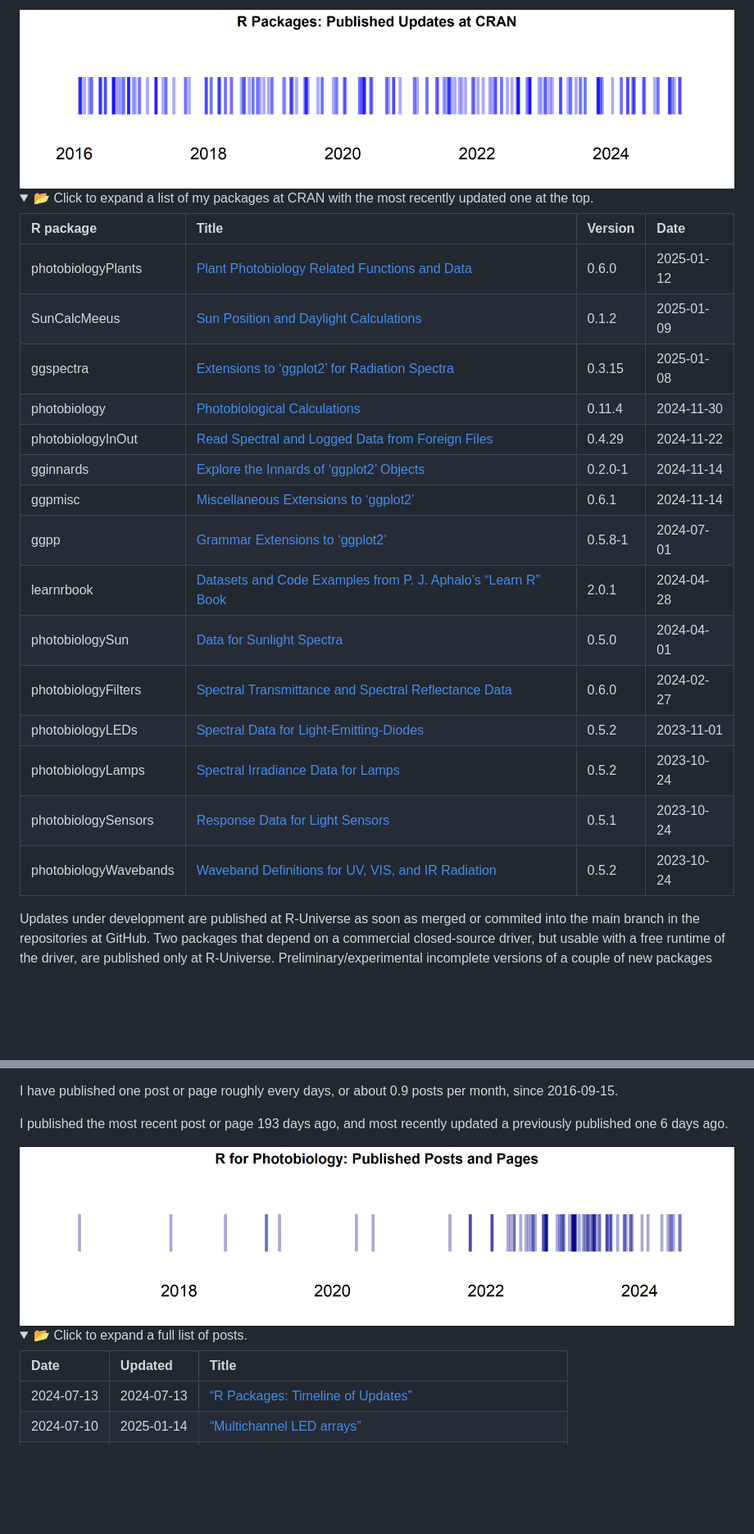
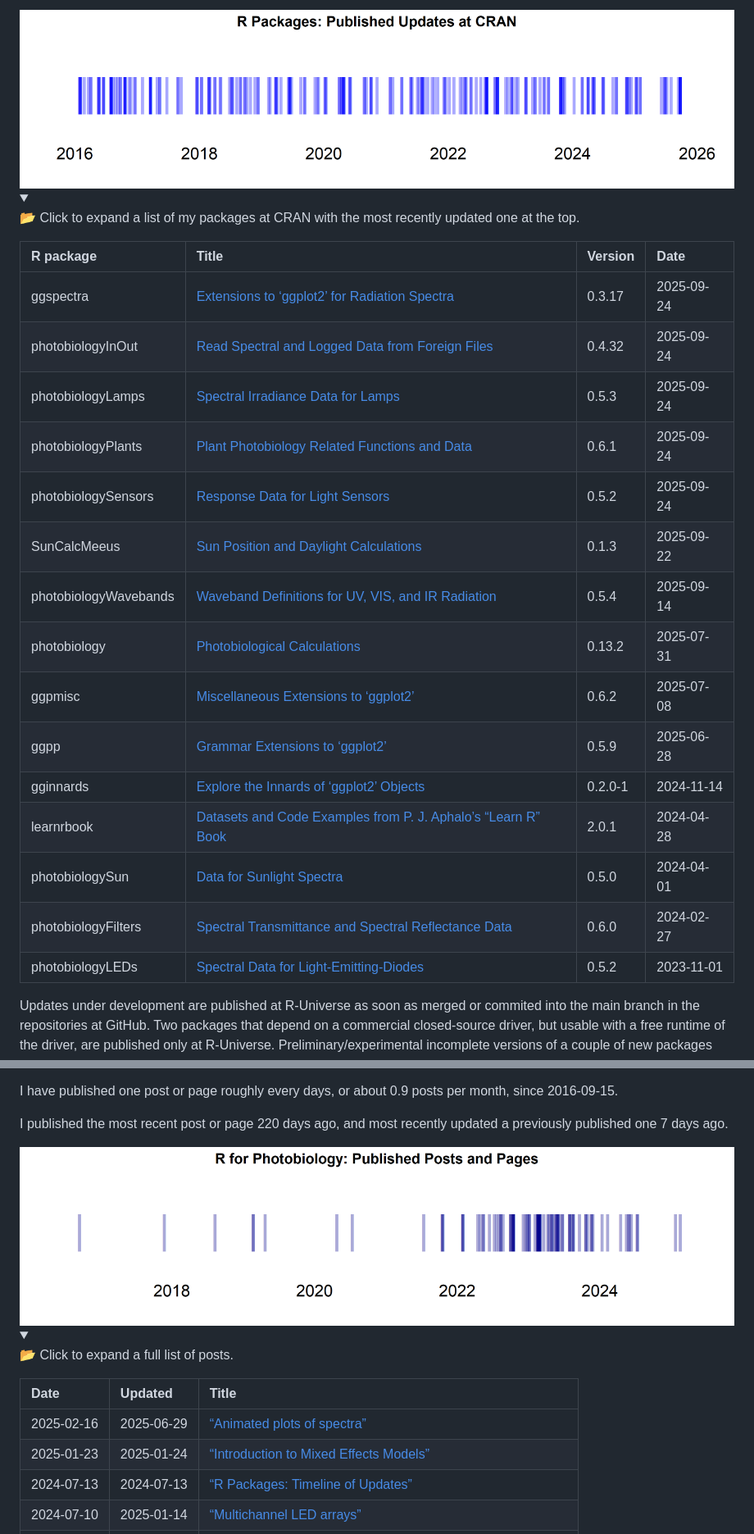
Before and after one commit to aphalo/aphalo, a Markdown page: README.md, 2 parts joined by grey strips. Shown: that part at 82% size. GitHub-like rendering; pictures changed too: illustrations/cran-packages-plot-1.png, illustrations/r4p-plot-1.png; folded sections open; blank space fills up the shorter version.

Commit message:
Knit to refresh data

```diff
--- a/README.md
+++ b/README.md
@@ -50,28 +50,30 @@ The most recent of these updates was published in CRAN on 2025-01-12.
 <img src="illustrations/cran-packages-plot-1.png" width="100%" />
 
 <details>
+
 <summary>
+
 📂 Click to expand a list of my packages at CRAN with the most recently
 updated one at the top.
 </summary>
 
 | R package | Title | Version | Date |
 |:---|:---|:---|:---|
-| photobiologyPlants | [Plant Photobiology Related Functions and Data](https://doi.org/10.32614/CRAN.package.photobiologyPlants) | 0.6.0 | 2025-01-12 |
-| SunCalcMeeus | [Sun Position and Daylight Calculations](https://doi.org/10.32614/CRAN.package.SunCalcMeeus) | 0.1.2 | 2025-01-09 |
-| ggspectra | [Extensions to ‘ggplot2’ for Radiation Spectra](https://doi.org/10.32614/CRAN.package.ggspectra) | 0.3.15 | 2025-01-08 |
-| photobiology | [Photobiological Calculations](https://doi.org/10.32614/CRAN.package.photobiology) | 0.11.4 | 2024-11-30 |
-| photobiologyInOut | [Read Spectral and Logged Data from Foreign Files](https://doi.org/10.32614/CRAN.package.photobiologyInOut) | 0.4.29 | 2024-11-22 |
+| ggspectra | [Extensions to ‘ggplot2’ for Radiation Spectra](https://doi.org/10.32614/CRAN.package.ggspectra) | 0.3.17 | 2025-09-24 |
+| photobiologyInOut | [Read Spectral and Logged Data from Foreign Files](https://doi.org/10.32614/CRAN.package.photobiologyInOut) | 0.4.32 | 2025-09-24 |
+| photobiologyLamps | [Spectral Irradiance Data for Lamps](https://doi.org/10.32614/CRAN.package.photobiologyLamps) | 0.5.3 | 2025-09-24 |
+| photobiologyPlants | [Plant Photobiology Related Functions and Data](https://doi.org/10.32614/CRAN.package.photobiologyPlants) | 0.6.1 | 2025-09-24 |
+| photobiologySensors | [Response Data for Light Sensors](https://doi.org/10.32614/CRAN.package.photobiologySensors) | 0.5.2 | 2025-09-24 |
+| SunCalcMeeus | [Sun Position and Daylight Calculations](https://doi.org/10.32614/CRAN.package.SunCalcMeeus) | 0.1.3 | 2025-09-22 |
+| photobiologyWavebands | [Waveband Definitions for UV, VIS, and IR Radiation](https://doi.org/10.32614/CRAN.package.photobiologyWavebands) | 0.5.4 | 2025-09-14 |
+| photobiology | [Photobiological Calculations](https://doi.org/10.32614/CRAN.package.photobiology) | 0.13.2 | 2025-07-31 |
+| ggpmisc | [Miscellaneous Extensions to ‘ggplot2’](https://doi.org/10.32614/CRAN.package.ggpmisc) | 0.6.2 | 2025-07-08 |
+| ggpp | [Grammar Extensions to ‘ggplot2’](https://doi.org/10.32614/CRAN.package.ggpp) | 0.5.9 | 2025-06-28 |
 | gginnards | [Explore the Innards of ‘ggplot2’ Objects](https://doi.org/10.32614/CRAN.package.gginnards) | 0.2.0-1 | 2024-11-14 |
-| ggpmisc | [Miscellaneous Extensions to ‘ggplot2’](https://doi.org/10.32614/CRAN.package.ggpmisc) | 0.6.1 | 2024-11-14 |
-| ggpp | [Grammar Extensions to ‘ggplot2’](https://doi.org/10.32614/CRAN.package.ggpp) | 0.5.8-1 | 2024-07-01 |
 | learnrbook | [Datasets and Code Examples from P. J. Aphalo’s “Learn R” Book](https://doi.org/10.32614/CRAN.package.learnrbook) | 2.0.1 | 2024-04-28 |
 | photobiologySun | [Data for Sunlight Spectra](https://doi.org/10.32614/CRAN.package.photobiologySun) | 0.5.0 | 2024-04-01 |
 | photobiologyFilters | [Spectral Transmittance and Spectral Reflectance Data](https://doi.org/10.32614/CRAN.package.photobiologyFilters) | 0.6.0 | 2024-02-27 |
 | photobiologyLEDs | [Spectral Data for Light-Emitting-Diodes](https://doi.org/10.32614/CRAN.package.photobiologyLEDs) | 0.5.2 | 2023-11-01 |
-| photobiologyLamps | [Spectral Irradiance Data for Lamps](https://doi.org/10.32614/CRAN.package.photobiologyLamps) | 0.5.2 | 2023-10-24 |
-| photobiologySensors | [Response Data for Light Sensors](https://doi.org/10.32614/CRAN.package.photobiologySensors) | 0.5.1 | 2023-10-24 |
-| photobiologyWavebands | [Waveband Definitions for UV, VIS, and IR Radiation](https://doi.org/10.32614/CRAN.package.photobiologyWavebands) | 0.5.2 | 2023-10-24 |
 
 </details>
 
@@ -104,18 +106,22 @@ GitHub](https://github.com/aphalo/r4p-blog).
 I have published one post or page roughly every days, or about 0.9 posts
 per month, since 2016-09-15.
 
-I published the most recent post or page 193 days ago, and most recently
-updated a previously published one 6 days ago.
+I published the most recent post or page 220 days ago, and most recently
+updated a previously published one 7 days ago.
 
 <img src="illustrations/r4p-plot-1.png" width="100%" />
 
 <details>
+
 <summary>
+
 📂 Click to expand a full list of posts.
 </summary>
 
 | Date | Updated | Title |
 |:---|:---|:---|
+| 2025-02-16 | 2025-06-29 | [“Animated plots of spectra”](https://www.r4photobiology.info/C:/Users/aphalo/Documents/R-web-blog/r4p-blog/galleries/photobiology/animated-plots-of-spectra.html) |
+| 2025-01-23 | 2025-01-24 | [“Introduction to Mixed Effects Models”](https://www.r4photobiology.info/C:/Users/aphalo/Documents/R-web-blog/r4p-blog/pages/mixed-effects-models-intro.html) |
 | 2024-07-13 | 2024-07-13 | [“R Packages: Timeline of Updates”](https://www.r4photobiology.info/C:/Users/aphalo/Documents/R-web-blog/r4p-blog/pages/CRAN-activity.html) |
 | 2024-07-10 | 2025-01-14 | [“Multichannel LED arrays”](https://www.r4photobiology.info/C:/Users/aphalo/Documents/R-web-blog/r4p-blog/senpep-posts/led-arrays.html) |
 | 2024-06-11 | 2024-07-13 | [“Move from Wordpress to Quarto”](https://www.r4photobiology.info/C:/Users/aphalo/Documents/R-web-blog/r4p-blog/senpep-posts/index.html) |
```
Also changed, not shown: other parts of README.md (+24 -19 lines), illustrations/photo-plot-1.png.
